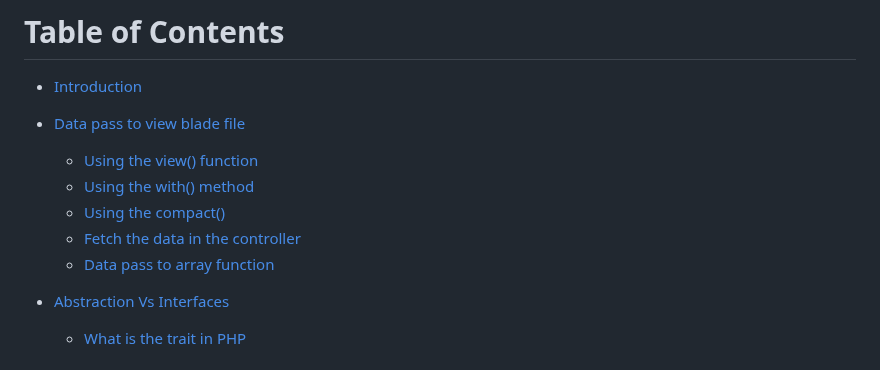
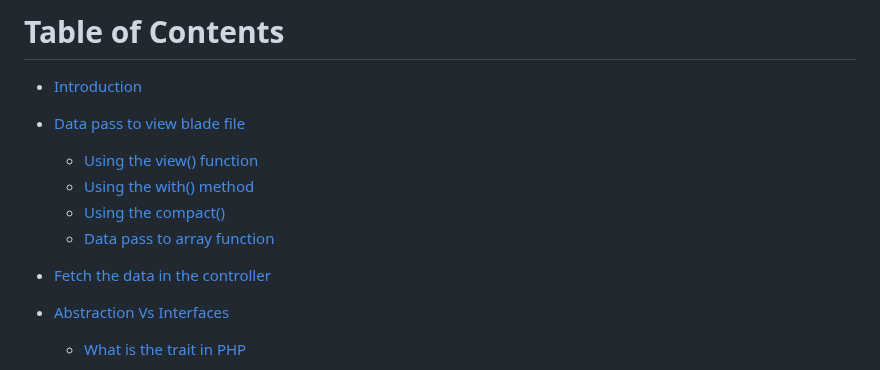
Before and after one commit to mushahadur/Daily-Learning, a Markdown page: README.md, the part around the change. GitHub-like rendering.

```diff
--- a/README.md
+++ b/README.md
@@ -15,8 +15,8 @@
   - [Using the view() function](#view-function)
   - [Using the with() method](#with-method)
   - [Using the compact()](#compact)
-  - [Fetch the data in the controller](#fetch-the-data)
   - [Data pass to array function](#array_function)
+- [Fetch the data in the controller](#fetch-the-data)
 - [Abstraction Vs Interfaces](#abstraction-interfaces)
   - [What is the trait in PHP](#trait-in-php)
 - [Laravel Add a new column to existing table in a migration](#add-column)
```
